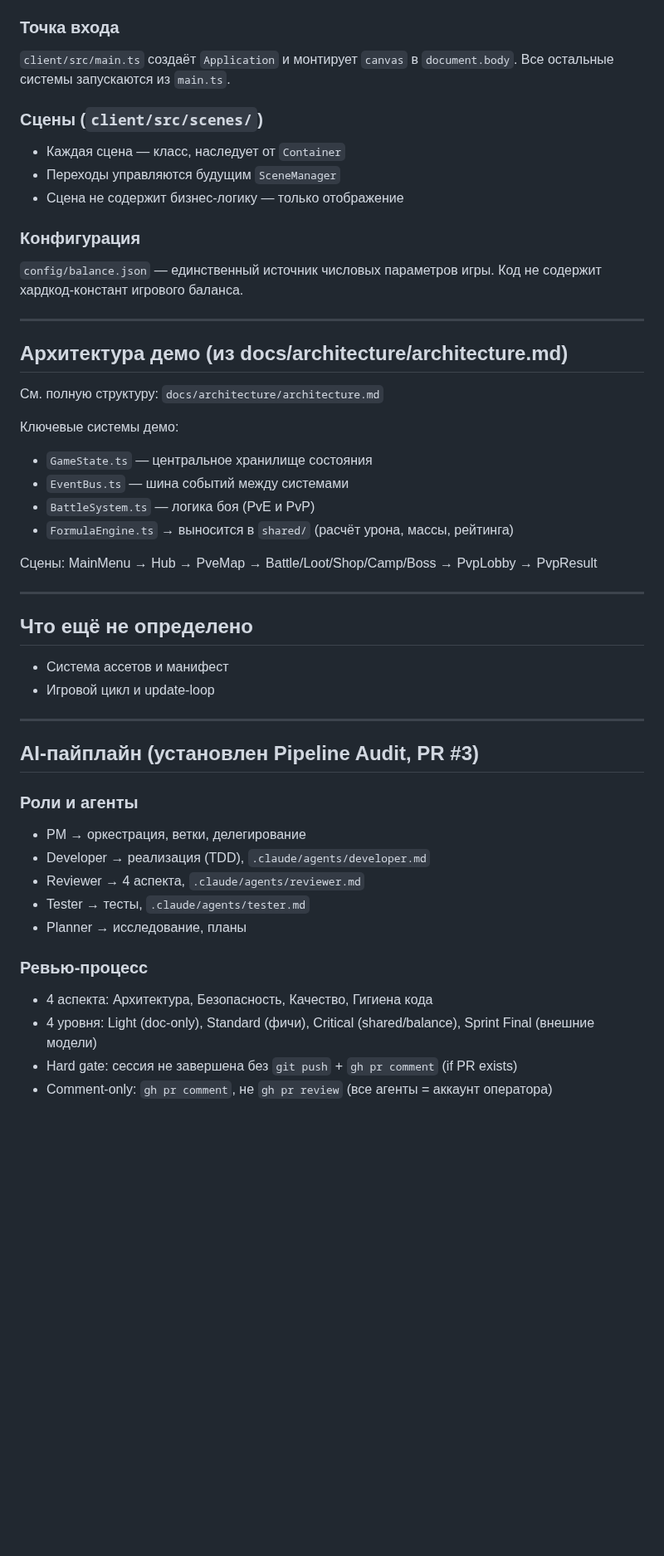
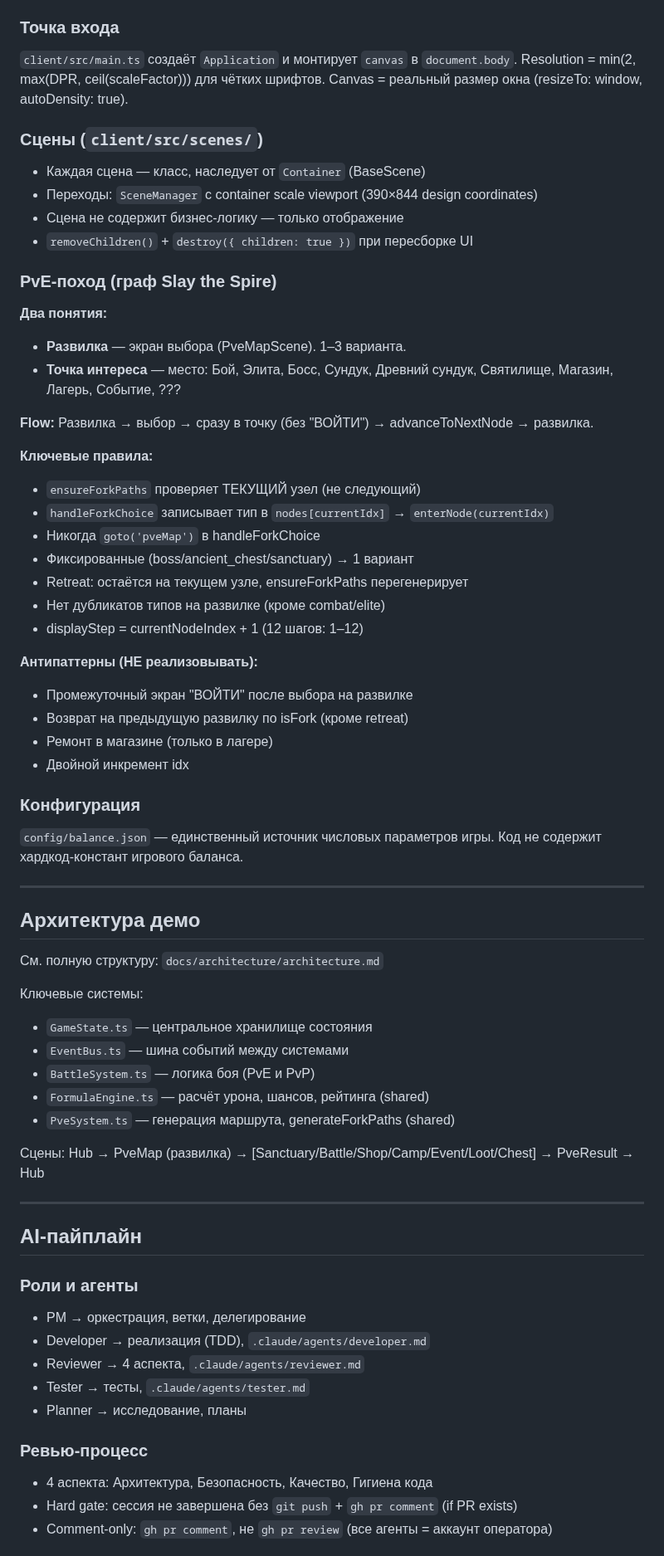
Before and after one commit to komleff/big-heroes, a Markdown page: .memory_bank/systemPatterns.md, the part around one of its changes. Shown at 83% size. Drawn GitHub-style; blank space fills up the shorter version.

Commit message:
chore: memory bank — systemPatterns с PvE-графом, обновлён status.md
Co-Authored-By: Claude Opus 4.6 (1M context) <noreply@anthropic.com>

```diff
--- a/.memory_bank/systemPatterns.md
+++ b/.memory_bank/systemPatterns.md
@@ -19,13 +19,38 @@ shared/       — игровая математика и типы (без side-e
 ### Точка входа
 
 `client/src/main.ts` создаёт `Application` и монтирует `canvas` в `document.body`.
-Все остальные системы запускаются из `main.ts`.
+Resolution = min(2, max(DPR, ceil(scaleFactor))) для чётких шрифтов.
+Canvas = реальный размер окна (resizeTo: window, autoDensity: true).
 
 ### Сцены (`client/src/scenes/`)
 
-- Каждая сцена — класс, наследует от `Container`
-- Переходы управляются будущим `SceneManager`
+- Каждая сцена — класс, наследует от `Container` (BaseScene)
+- Переходы: `SceneManager` с container scale viewport (390×844 design coordinates)
 - Сцена не содержит бизнес-логику — только отображение
+- `removeChildren()` + `destroy({ children: true })` при пересборке UI
+
+### PvE-поход (граф Slay the Spire)
+
+**Два понятия:**
+- **Развилка** — экран выбора (PveMapScene). 1–3 варианта.
+- **Точка интереса** — место: Бой, Элита, Босс, Сундук, Древний сундук, Святилище, Магазин, Лагерь, Событие, ???
+
+**Flow:** Развилка → выбор → сразу в точку (без "ВОЙТИ") → advanceToNextNode → развилка.
+
+**Ключевые правила:**
+- `ensureForkPaths` проверяет ТЕКУЩИЙ узел (не следующий)
+- `handleForkChoice` записывает тип в `nodes[currentIdx]` → `enterNode(currentIdx)`
+- Никогда `goto('pveMap')` в handleForkChoice
+- Фиксированные (boss/ancient_chest/sanctuary) → 1 вариант
+- Retreat: остаётся на текущем узле, ensureForkPaths перегенерирует
+- Нет дубликатов типов на развилке (кроме combat/elite)
+- displayStep = currentNodeIndex + 1 (12 шагов: 1–12)
+
+**Антипаттерны (НЕ реализовывать):**
+- Промежуточный экран "ВОЙТИ" после выбора на развилке
+- Возврат на предыдущую развилку по isFork (кроме retreat)
+- Ремонт в магазине (только в лагере)
+- Двойной инкремент idx
 
 ### Конфигурация
 
@@ -34,28 +59,22 @@ shared/       — игровая математика и типы (без side-e
 
 ---
 
-## Архитектура демо (из docs/architecture/architecture.md)
+## Архитектура демо
 
 См. полную структуру: `docs/architecture/architecture.md`
 
-Ключевые системы демо:
+Ключевые системы:
 - `GameState.ts` — центральное хранилище состояния
 - `EventBus.ts` — шина событий между системами
 - `BattleSystem.ts` — логика боя (PvE и PvP)
-- `FormulaEngine.ts` → выносится в `shared/` (расчёт урона, массы, рейтинга)
+- `FormulaEngine.ts` — расчёт урона, шансов, рейтинга (shared)
+- `PveSystem.ts` — генерация маршрута, generateForkPaths (shared)
 
-Сцены: MainMenu → Hub → PveMap → Battle/Loot/Shop/Camp/Boss → PvpLobby → PvpResult
+Сцены: Hub → PveMap (развилка) → [Sanctuary/Battle/Shop/Camp/Event/Loot/Chest] → PveResult → Hub
 
 ---
 
-## Что ещё не определено
-
-- Система ассетов и манифест
-- Игровой цикл и update-loop
-
----
-
-## AI-пайплайн (установлен Pipeline Audit, PR #3)
+## AI-пайплайн
 
 ### Роли и агенты
 - PM → оркестрация, ветки, делегирование
@@ -66,7 +85,6 @@ shared/       — игровая математика и типы (без side-e
 
 ### Ревью-процесс
 - 4 аспекта: Архитектура, Безопасность, Качество, Гигиена кода
-- 4 уровня: Light (doc-only), Standard (фичи), Critical (shared/balance), Sprint Final (внешние модели)
 - Hard gate: сессия не завершена без `git push` + `gh pr comment` (if PR exists)
 - Comment-only: `gh pr comment`, не `gh pr review` (все агенты = аккаунт оператора)
 
```
Also changed, not shown: other parts of .memory_bank/systemPatterns.md (+4 -4 lines).
